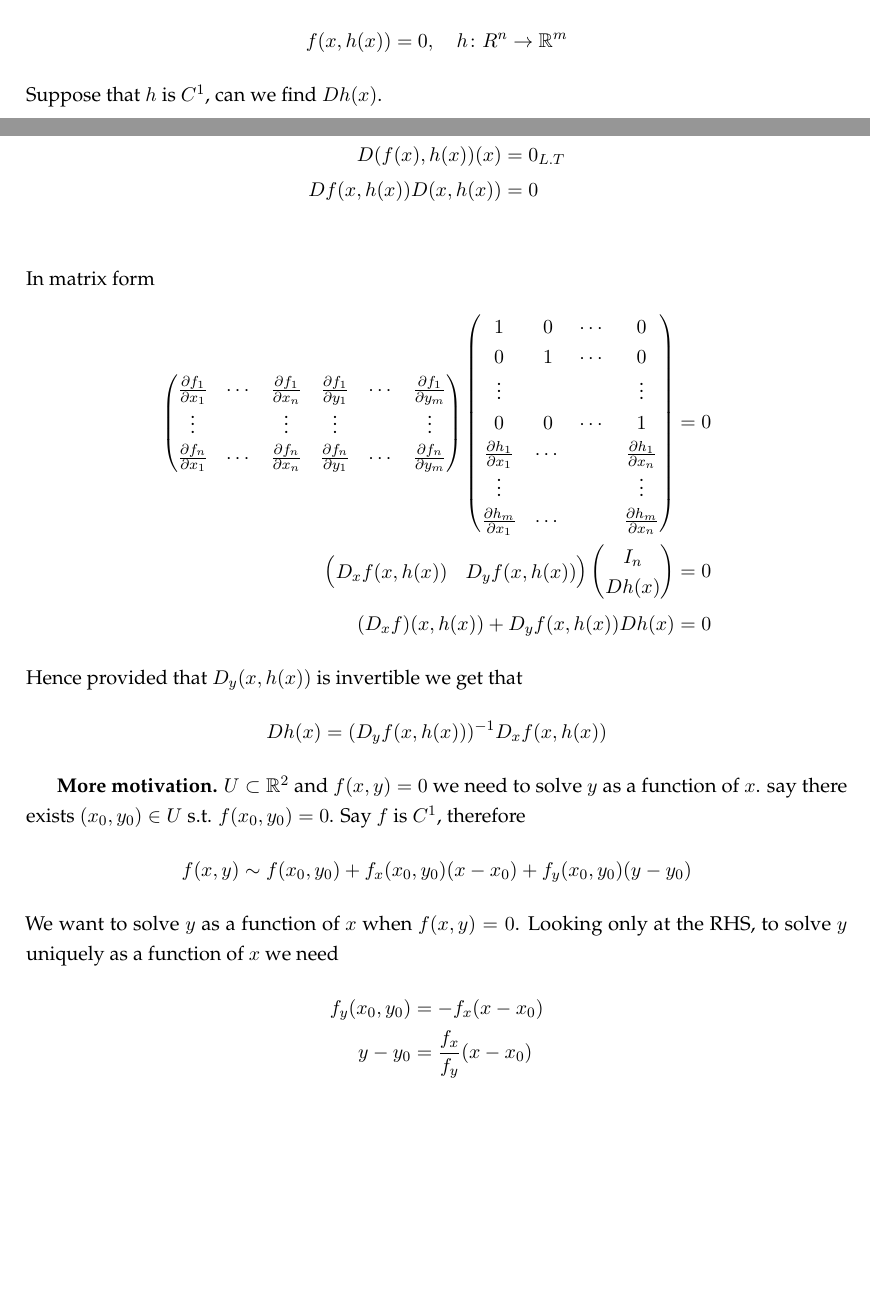
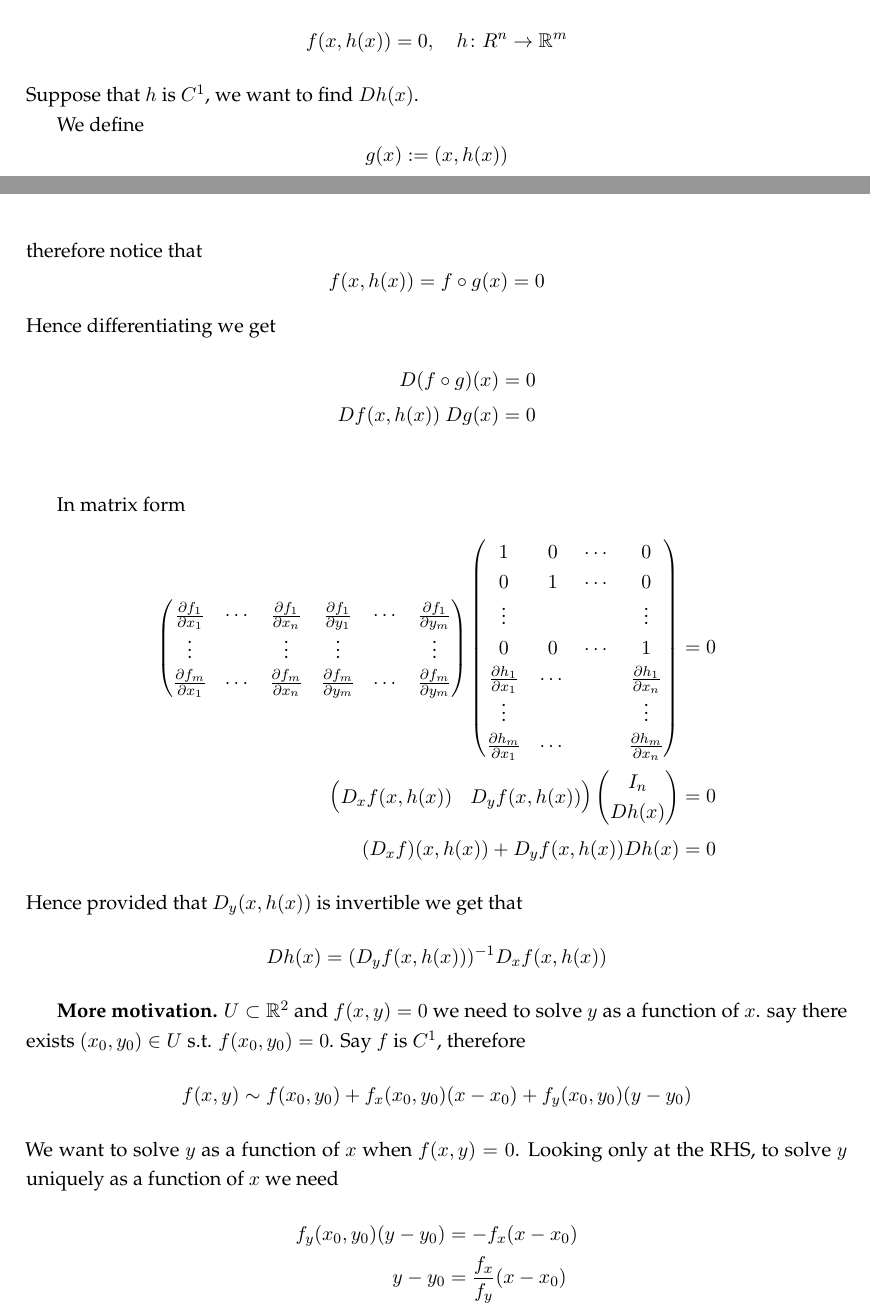
Before and after one commit to gkhater/Advanced-Calculus, a LaTeX document (notes.tex): two parts of pages 47 and 48 of 50, joined at a grey line, cut so that both start at the same text, the shorter picture padded with empty space. Compiled offline with pdfLaTeX.

Commit message:
fixed some typos

```diff
--- a/notes.tex
+++ b/notes.tex
@@ -2184,19 +2184,24 @@ suppose that for each $x$ there exists some unique $y$ s.t.
 $$f(x,y) = 0$$
 let $h$ be that function and assign for each $x \in \R^n$ some $h(x)$ s.t.
 $$f(x, h(x)) = 0, \quad h \colon R^n \to \R^m$$
-Suppose that $h$ is $C^1$, can we find $Dh(x)$.
-
-Similarly as above differentiate w.r.t. $x$,
+Suppose that $h$ is $C^1$, we want to find $Dh(x)$.
+
+We define
+$$g(x) := (x, h(x))$$
+therefore notice that
+$$f(x, h(x)) = f \circ g (x) = 0$$
+Hence differentiating we get
 \begin{align*}
-    D(f(x), h(x)) (x) &= 0_{L.T} \\
-    Df(x, h(x)) D(x,h(x)) &= 0 \\
+    D(f \circ g) (x) &= 0 \\
+    Df(x, h(x)) \ Dg(x) &= 0 \\
 \end{align*}
+
 In matrix form
 \begin{align*}
      \begin{pmatrix}
         \frac{\partial f_1}{\partial x_1} & \cdots & \frac{\partial f_1}{\partial x_n} & \frac{\partial f_1}{\partial y_1} & \cdots & \frac{\partial f_1}{\partial y_m} \\
         \vdots & & \vdots & \vdots & & \vdots \\
-        \frac{\partial f_n}{\partial x_1} & \cdots & \frac{\partial f_n}{\partial x_n} & \frac{\partial f_n}{\partial y_1} & \cdots & \frac{\partial f_n}{\partial y_m}
+        \frac{\partial f_m}{\partial x_1} & \cdots & \frac{\partial f_m}{\partial x_n} & \frac{\partial f_m}{\partial y_m} & \cdots & \frac{\partial f_m}{\partial y_m}
     \end{pmatrix}
     \begin{pmatrix}
         1 & 0 & \cdots & 0 \\
@@ -2223,7 +2228,7 @@ $$f(x,y) \sim f(x_0, y_0) + f_x(x_0, y_0) (x-x_0) + f_y(x_0, y_0) (y-y_0)$$
 We want to solve $y$ as a function of $x$ when $f(x,y) = 0$.
 Looking only at the RHS, to solve $y$ uniquely as a function of $x$ we need
 \begin{align*}
-    f_y(x_0, y_0) &= - f_x (x-x_0) \\
+    f_y(x_0, y_0) (y-y_0) &= - f_x (x-x_0) \\
     y-y_0 &= \frac{f_x}{f_y} (x-x_0)
 \end{align*}
 provided that $f_y \ne 0$.
```
Also changed, not shown: notes.pdf, notes.tex (16 more changed lines).
